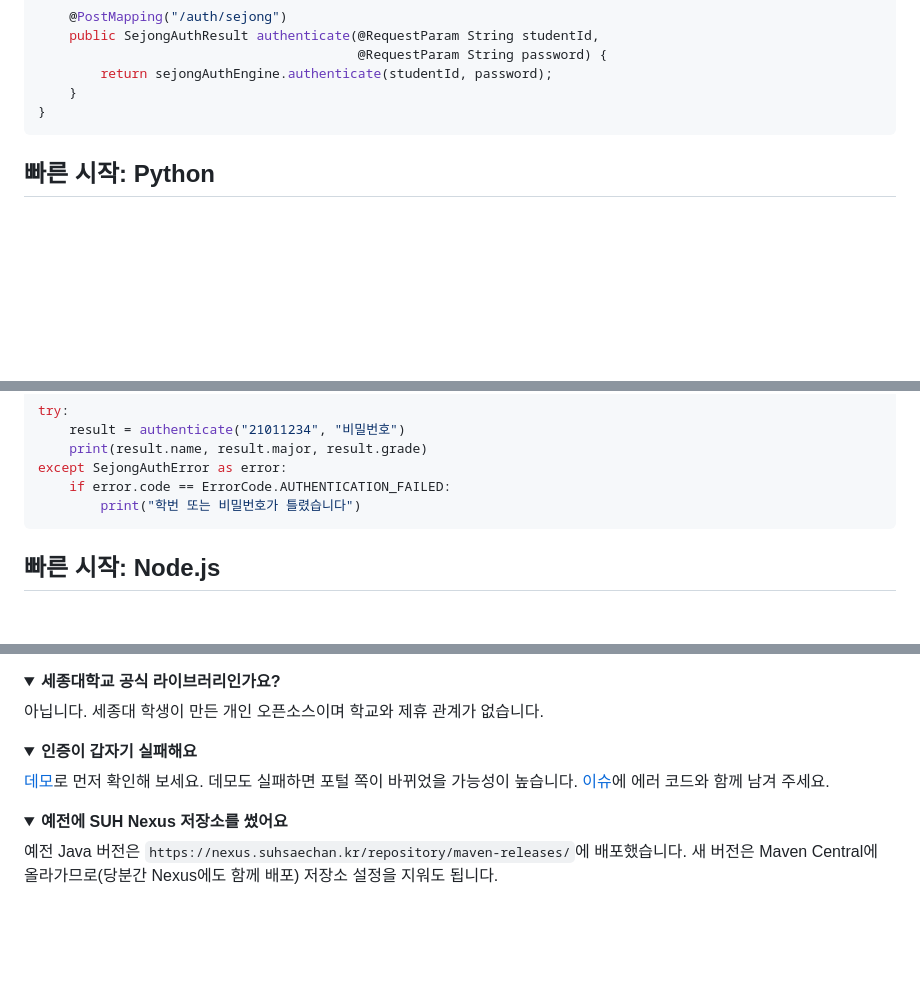
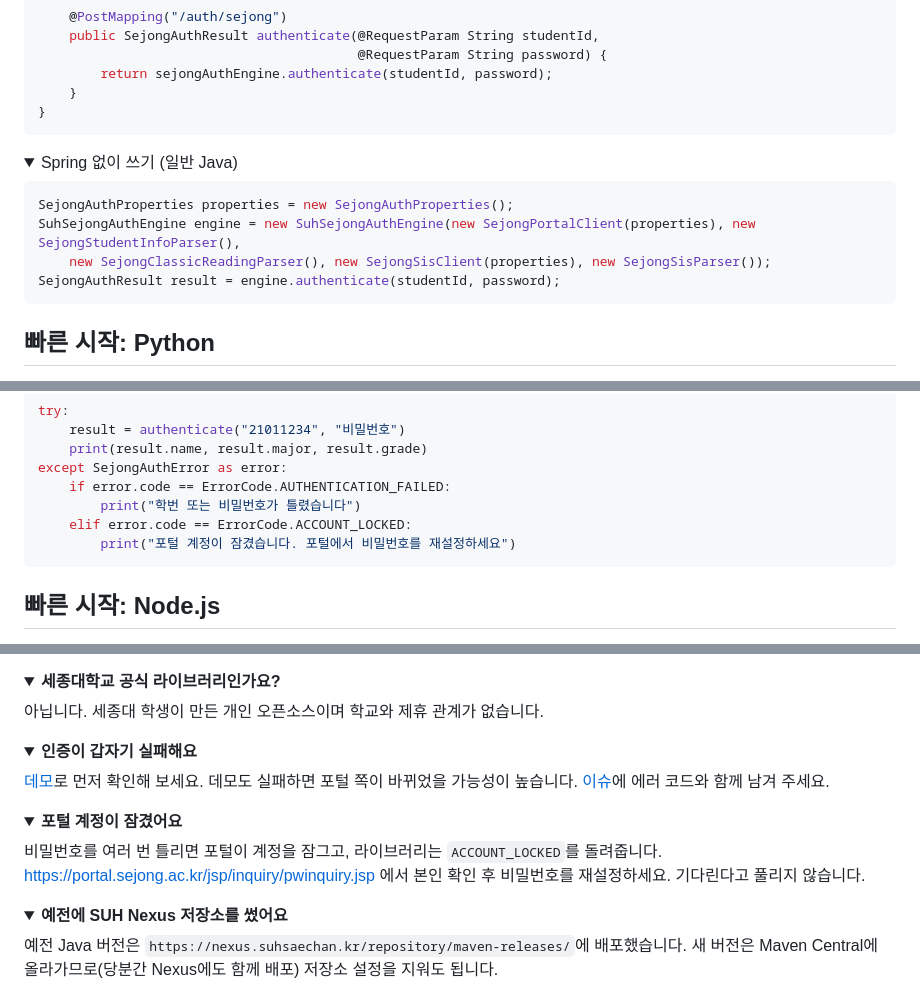
Before and after one commit to Cassiiopeia/SUH-sejong-univ-auth, a Markdown page: README.ko.md, 3 parts joined by grey strips. GitHub-like rendering; folded sections open; blank space fills up the shorter version.

````diff
--- a/README.ko.md
+++ b/README.ko.md
@@ -109,6 +109,18 @@ public class AuthController {
 }
 ```
 
+<details>
+<summary>Spring 없이 쓰기 (일반 Java)</summary>
+
+```java
+SejongAuthProperties properties = new SejongAuthProperties();
+SuhSejongAuthEngine engine = new SuhSejongAuthEngine(new SejongPortalClient(properties), new SejongStudentInfoParser(),
+    new SejongClassicReadingParser(), new SejongSisClient(properties), new SejongSisParser());
+SejongAuthResult result = engine.authenticate(studentId, password);
+```
+
+</details>
+
 ## 빠른 시작: Python
 
 Python 3.9+, 표준 라이브러리 외 의존성 없음.
@@ -126,6 +138,8 @@ try:
 except SejongAuthError as error:
     if error.code == ErrorCode.AUTHENTICATION_FAILED:
         print("학번 또는 비밀번호가 틀렸습니다")
+    elif error.code == ErrorCode.ACCOUNT_LOCKED:
+        print("포털 계정이 잠겼습니다. 포털에서 비밀번호를 재설정하세요")
 ```
 
 ## 빠른 시작: Node.js
@@ -250,6 +266,12 @@ for (ClassicCertification certification : result.getClassicReading().getCertific
 </details>
 
 <details>
+<summary><b>포털 계정이 잠겼어요</b></summary>
+
+비밀번호를 여러 번 틀리면 포털이 계정을 잠그고, 라이브러리는 `ACCOUNT_LOCKED`를 돌려줍니다. <https://portal.sejong.ac.kr/jsp/inquiry/pwinquiry.jsp> 에서 본인 확인 후 비밀번호를 재설정하세요. 기다린다고 풀리지 않습니다.
+</details>
+
+<details>
 <summary><b>예전에 SUH Nexus 저장소를 썼어요</b></summary>
 
 예전 Java 버전은 `https://nexus.suhsaechan.kr/repository/maven-releases/`에 배포했습니다. 새 버전은 Maven Central에 올라가므로(당분간 Nexus에도 함께 배포) 저장소 설정을 지워도 됩니다.
````
Also changed, not shown: other parts of README.ko.md (+4 -2 lines), README.md (+24 -2 lines).
